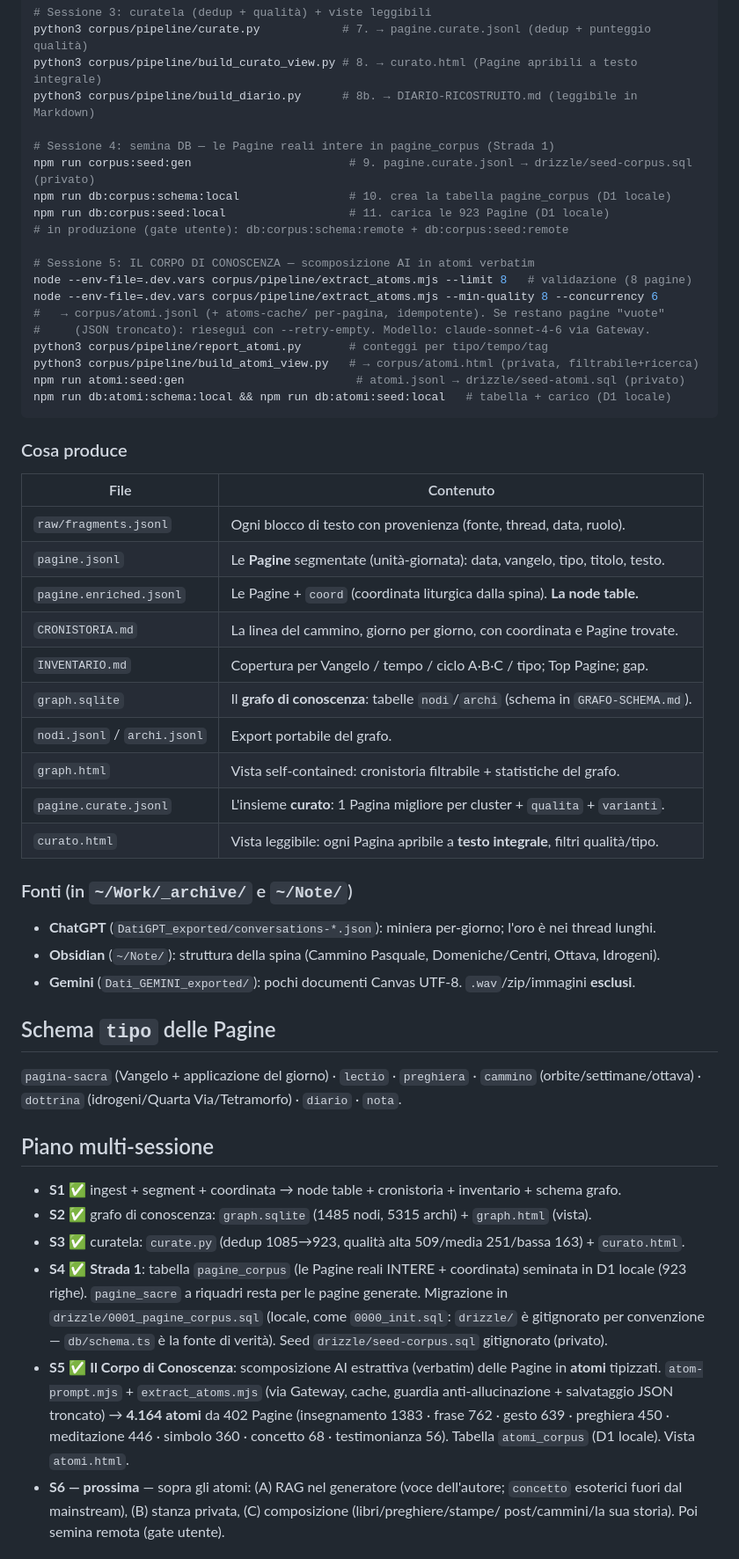
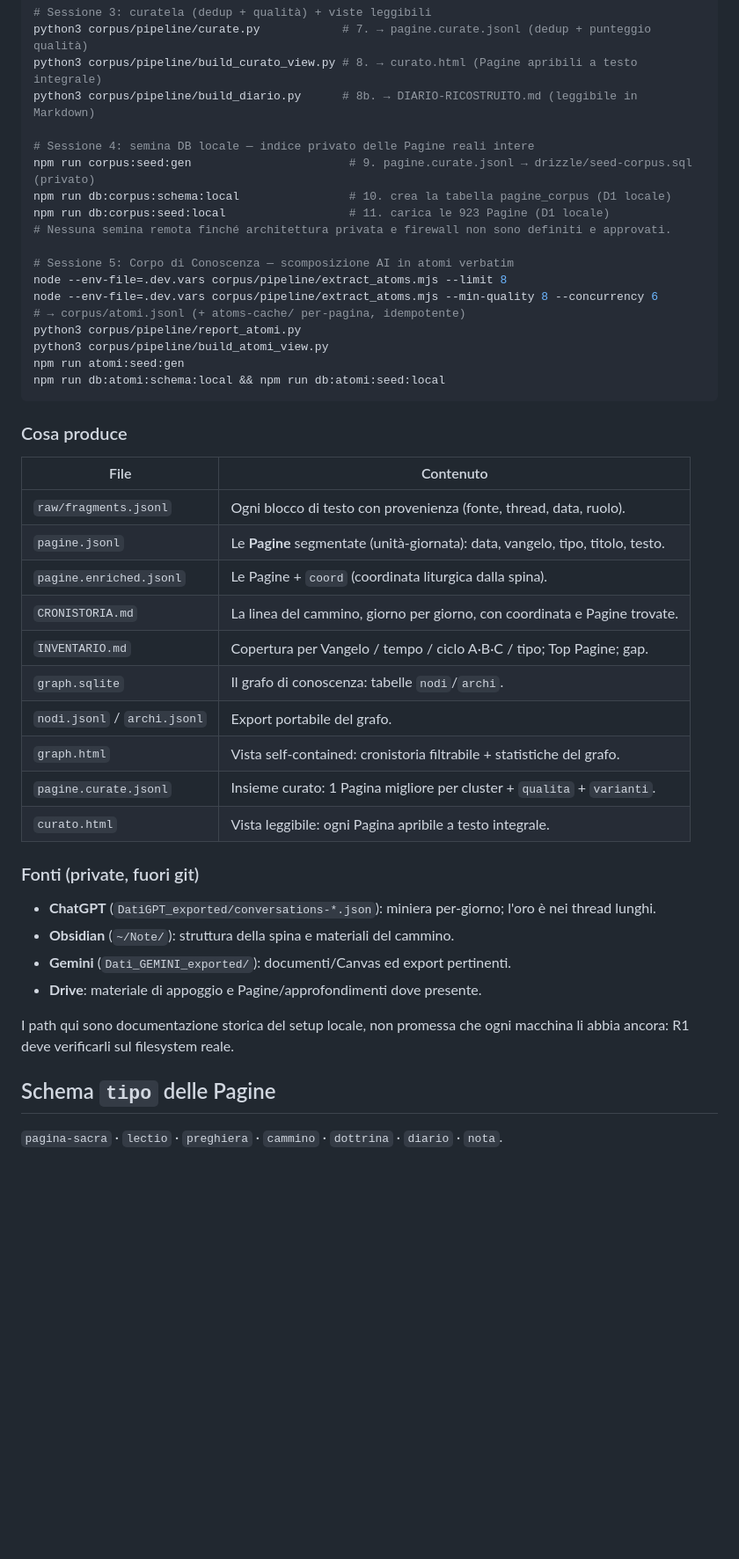
Before and after one commit to StudioPuraLuce/verbum-lucis, a Markdown page: corpus/README.md, the part around one of its changes. Shown at 88% size. GitHub-like rendering; blank space fills up the shorter version.

Commit message:
docs: realign corpus pipeline with private Theosis role

````diff
--- a/corpus/README.md
+++ b/corpus/README.md
@@ -31,21 +39,20 @@ python3 corpus/pipeline/curate.py            # 7. → pagine.curate.jsonl (dedup
 python3 corpus/pipeline/build_curato_view.py # 8. → curato.html (Pagine apribili a testo integrale)
 python3 corpus/pipeline/build_diario.py      # 8b. → DIARIO-RICOSTRUITO.md (leggibile in Markdown)
 
-# Sessione 4: semina DB — le Pagine reali intere in pagine_corpus (Strada 1)
+# Sessione 4: semina DB locale — indice privato delle Pagine reali intere
 npm run corpus:seed:gen                       # 9. pagine.curate.jsonl → drizzle/seed-corpus.sql (privato)
 npm run db:corpus:schema:local                # 10. crea la tabella pagine_corpus (D1 locale)
 npm run db:corpus:seed:local                  # 11. carica le 923 Pagine (D1 locale)
-# in produzione (gate utente): db:corpus:schema:remote + db:corpus:seed:remote
+# Nessuna semina remota finché architettura privata e firewall non sono definiti e approvati.
 
-# Sessione 5: IL CORPO DI CONOSCENZA — scomposizione AI in atomi verbatim
-node --env-file=.dev.vars corpus/pipeline/extract_atoms.mjs --limit 8   # validazione (8 pagine)
+# Sessione 5: Corpo di Conoscenza — scomposizione AI in atomi verbatim
+node --env-file=.dev.vars corpus/pipeline/extract_atoms.mjs --limit 8
 node --env-file=.dev.vars corpus/pipeline/extract_atoms.mjs --min-quality 8 --concurrency 6
-#   → corpus/atomi.jsonl (+ atoms-cache/ per-pagina, idempotente). Se restano pagine "vuote"
-#     (JSON troncato): riesegui con --retry-empty. Modello: claude-sonnet-4-6 via Gateway.
-python3 corpus/pipeline/report_atomi.py       # conteggi per tipo/tempo/tag
-python3 corpus/pipeline/build_atomi_view.py   # → corpus/atomi.html (privata, filtrabile+ricerca)
-npm run atomi:seed:gen                         # atomi.jsonl → drizzle/seed-atomi.sql (privato)
-npm run db:atomi:schema:local && npm run db:atomi:seed:local   # tabella + carico (D1 locale)
+# → corpus/atomi.jsonl (+ atoms-cache/ per-pagina, idempotente)
+python3 corpus/pipeline/report_atomi.py
+python3 corpus/pipeline/build_atomi_view.py
+npm run atomi:seed:gen
+npm run db:atomi:schema:local && npm run db:atomi:seed:local
 ```
 
 ### Cosa produce
@@ -53,38 +60,26 @@ npm run db:atomi:schema:local && npm run db:atomi:seed:local   # tabella + caric
 |---|---|
 | `raw/fragments.jsonl` | Ogni blocco di testo con provenienza (fonte, thread, data, ruolo). |
 | `pagine.jsonl` | Le **Pagine** segmentate (unità-giornata): data, vangelo, tipo, titolo, testo. |
-| `pagine.enriched.jsonl` | Le Pagine + `coord` (coordinata liturgica dalla spina). **La node table.** |
+| `pagine.enriched.jsonl` | Le Pagine + `coord` (coordinata liturgica dalla spina). |
 | `CRONISTORIA.md` | La linea del cammino, giorno per giorno, con coordinata e Pagine trovate. |
 | `INVENTARIO.md` | Copertura per Vangelo / tempo / ciclo A·B·C / tipo; Top Pagine; gap. |
-| `graph.sqlite` | Il **grafo di conoscenza**: tabelle `nodi`/`archi` (schema in `GRAFO-SCHEMA.md`). |
+| `graph.sqlite` | Il grafo di conoscenza: tabelle `nodi`/`archi`. |
 | `nodi.jsonl` / `archi.jsonl` | Export portabile del grafo. |
 | `graph.html` | Vista self-contained: cronistoria filtrabile + statistiche del grafo. |
-| `pagine.curate.jsonl` | L'insieme **curato**: 1 Pagina migliore per cluster + `qualita` + `varianti`. |
-| `curato.html` | Vista leggibile: ogni Pagina apribile a **testo integrale**, filtri qualità/tipo. |
+| `pagine.curate.jsonl` | Insieme curato: 1 Pagina migliore per cluster + `qualita` + `varianti`. |
+| `curato.html` | Vista leggibile: ogni Pagina apribile a testo integrale. |
 
-### Fonti (in `~/Work/_archive/` e `~/Note/`)
+### Fonti (private, fuori git)
+
 - **ChatGPT** (`DatiGPT_exported/conversations-*.json`): miniera per-giorno; l'oro è nei thread lunghi.
-- **Obsidian** (`~/Note/`): struttura della spina (Cammino Pasquale, Domeniche/Centri, Ottava, Idrogeni).
-- **Gemini** (`Dati_GEMINI_exported/`): pochi documenti Canvas UTF-8. `.wav`/zip/immagini **esclusi**.
+- **Obsidian** (`~/Note/`): struttura della spina e materiali del cammino.
+- **Gemini** (`Dati_GEMINI_exported/`): documenti/Canvas ed export pertinenti.
+- **Drive**: materiale di appoggio e Pagine/approfondimenti dove presente.
+
+I path qui sono documentazione storica del setup locale, non promessa che ogni macchina li abbia
+ancora: R1 deve verificarli sul filesystem reale.
 
 ## Schema `tipo` delle Pagine
-`pagina-sacra` (Vangelo + applicazione del giorno) · `lectio` · `preghiera` · `cammino`
-(orbite/settimane/ottava) · `dottrina` (idrogeni/Quarta Via/Tetramorfo) · `diario` · `nota`.
 
-## Piano multi-sessione
-- **S1** ✅ ingest + segment + coordinata → node table + cronistoria + inventario + schema grafo.
-- **S2** ✅ grafo di conoscenza: `graph.sqlite` (1485 nodi, 5315 archi) + `graph.html` (vista).
-- **S3** ✅ curatela: `curate.py` (dedup 1085→923, qualità alta 509/media 251/bassa 163) + `curato.html`.
-- **S4** ✅ **Strada 1**: tabella `pagine_corpus` (le Pagine reali INTERE + coordinata) seminata in D1
-  locale (923 righe). `pagine_sacre` a riquadri resta per le pagine generate. Migrazione in
-  `drizzle/0001_pagine_corpus.sql` (locale, come `0000_init.sql`: `drizzle/` è gitignorato per
-  convenzione — `db/schema.ts` è la fonte di verità). Seed `drizzle/seed-corpus.sql` gitignorato (privato).
-- **S5** ✅ **Il Corpo di Conoscenza**: scomposizione AI estrattiva (verbatim) delle Pagine in
-  **atomi** tipizzati. `atom-prompt.mjs` + `extract_atoms.mjs` (via Gateway, cache, guardia
-  anti-allucinazione + salvataggio JSON troncato) → **4.164 atomi** da 402 Pagine
-  (insegnamento 1383 · frase 762 · gesto 639 · preghiera 450 · meditazione 446 · simbolo 360 ·
-  concetto 68 · testimonianza 56). Tabella `atomi_corpus` (D1 locale). Vista `atomi.html`.
-- **S6 — prossima** — sopra gli atomi: (A) RAG nel generatore (voce dell'autore; `concetto`
-  esoterici fuori dal mainstream), (B) stanza privata, (C) composizione (libri/preghiere/stampe/
-  post/cammini/la sua storia). Poi semina remota (gate utente).
+`pagina-sacra` · `lectio` · `preghiera` · `cammino` · `dottrina` · `diario` · `nota`.
 
````
Also changed, not shown: other parts of corpus/README.md (+48 -11 lines).
